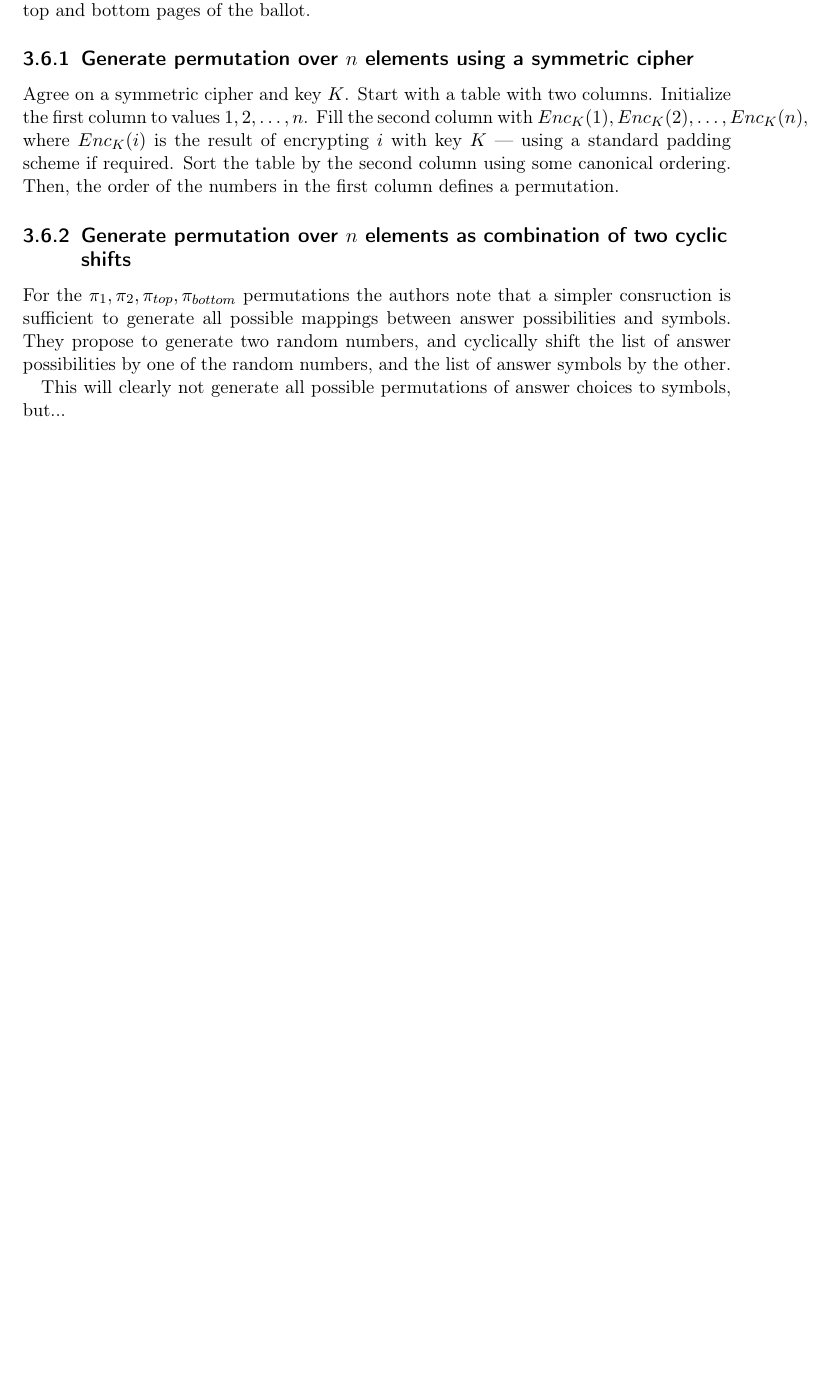
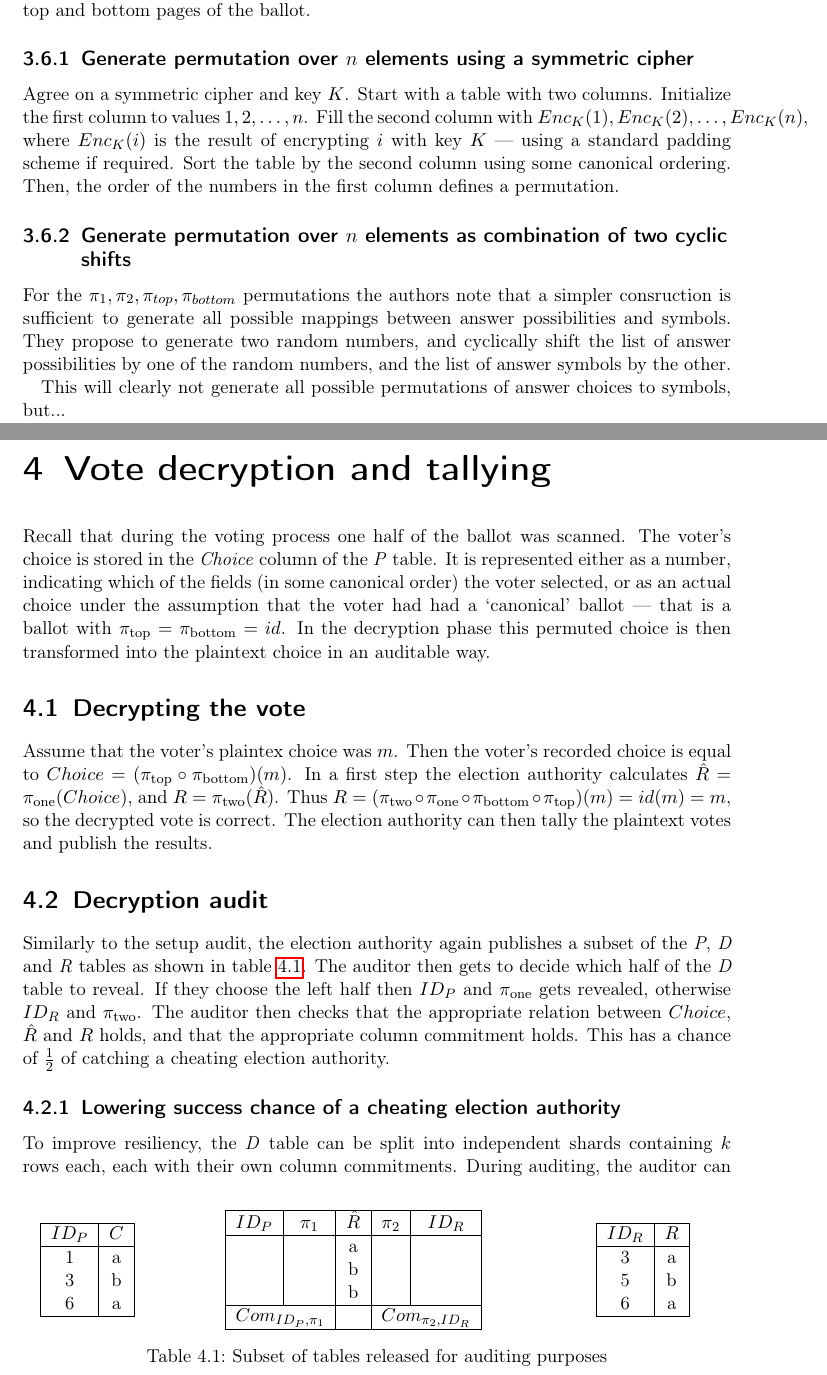
Before and after one commit to Lavode/41506-seminar-cryptography-and-data-security, a LaTeX document (punchscan/report/punchscan.tex, which reads punchscan/report/parts/tally.tex): part of page 11 of 12 before the commit and two parts of pages 11 and 12 of 15 after it, the two joined at a grey line, cut so that both start at the same text, the shorter picture padded with empty space. Compiled offline with pdfLaTeX.

Commit message:
Further work on report.

```diff
--- /dev/null
+++ b/punchscan/report/parts/tally.tex
@@ -0,0 +1,90 @@
+\chapter{Vote decryption and tallying}
+
+Recall that during the voting process one half of the ballot was scanned. The
+voter's choice is stored in the \emph{Choice} column of the \emph{P} table. It
+is represented either as a number, indicating which of the fields (in some
+canonical order) the voter selected, or as an actual choice under the
+assumption that the voter had had a `canonical' ballot --- that is a ballot
+with $\ptop = \pbottom = id$. In the decryption phase this permuted choice is
+then transformed into the plaintext choice in an auditable way.
+
+\section{Decrypting the vote}
+
+Assume that the voter's plaintex choice was $m$. Then the voter's recorded
+choice is equal to $Choice = (\ptop{} \circ \pbottom{})(m)$. In a first step
+the election authority calculates $\hat{R} = \pone{}(Choice)$, and $R =
+\ptwo{}(\hat{R})$. Thus $R = (\ptwo \circ \pone \circ \pbottom \circ \ptop)(m)
+= id(m) = m$, so the decrypted vote is correct. The election authority can then
+tally the plaintext votes and publish the results.
+
+\section{Decryption audit}
+
+Similarly to the setup audit, the election authority again publishes a subset
+of the \emph{P}, \emph{D} and \emph{R} tables as shown in table
+\ref{tbl:decryption_audit}. The auditor then gets to decide which half of the
+\emph{D} table to reveal. If they choose the left half then $ID_P$ and \pone{}
+gets revealed, otherwise $ID_R$ and \ptwo{}. The auditor then checks that the
+appropriate relation between $Choice$, $\hat{R}$ and $R$ holds, and that the
+appropriate column commitment holds. This has a chance of $\frac{1}{2}$ of
+catching a cheating election authority.
+
+\begin{table}
+	\centering
+	\begin{subtable}{.2\linewidth}
+	\end{subtable}%
+		\centering
+		\begin{tabular}{|c|c|}
+			\hline
+			$ID_P$ & $C$ \\
+			\hline
+			1 & a \\
+			3 & b \\
+			6 & a \\
+			\hline
+		\end{tabular}
+	\begin{subtable}{.6\linewidth}
+		\centering
+		\begin{tabular}{|c|c|c|c|c|}
+			\hline
+			$ID_P$ & $\pi_1$ & $\hat{R}$ & $\pi_2$ & $ID_R$ \\
+			\hline
+			  &                     & a &                     &   \\
+			  &                     & b &                     &   \\
+			  &                     & b &                     &   \\
+			\hline
+			\multicolumn{2}{|c|}{$Com_{ID_P, \pi_1}$} &   & \multicolumn{2}{c|}{$Com_{\pi_2, ID_R}$} \\
+			\hline
+		\end{tabular}
+	\end{subtable}
+	\begin{subtable}{.2\linewidth}
+		\centering
+		\begin{tabular}{|c|c|}
+			\hline
+			$ID_R$ & $R$ \\
+			\hline
+			3 & a \\
+			5 & b \\
+			6 & a \\
+			\hline
+		\end{tabular}
+	\end{subtable}
+	\caption{Subset of tables released for auditing purposes}
+	\label{tbl:decryption_audit}
+\end{table}
+
+\subsection{Lowering success chance of a cheating election authority}
+
+To improve resiliency, the \emph{D} table can be split into independent shards
+containing $k$ rows each, each with their own column commitments. During
+auditing, the auditor can then choose, for each shard, which half to reveal.
+This increases the probability that a cheating election authority is caught,
+respectively limits the number of cheating votes it can get away with with
+probability $\frac{1}{2^n}$ to $nk$.
+
+
+\section{Individual verifiability}
+
+As a last step the election authority publishes the list of scanned ballot
+halves, corresponding to the $Choice$ column of the \emph{P} table. This allows
+each voter to then look up their ballot using its ID, and compare that the
+scanned image matches their physical receipt.
```
Also changed, not shown: punchscan/report/parts/security.tex (added, +1 -0 lines), punchscan/report/parts/setup.tex (+3 -3 lines), punchscan/report/punchscan.tex (+3 -1 lines).
